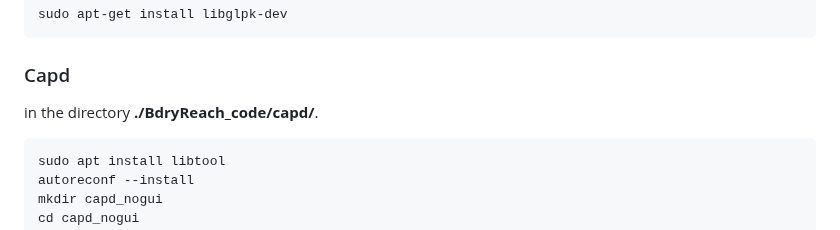
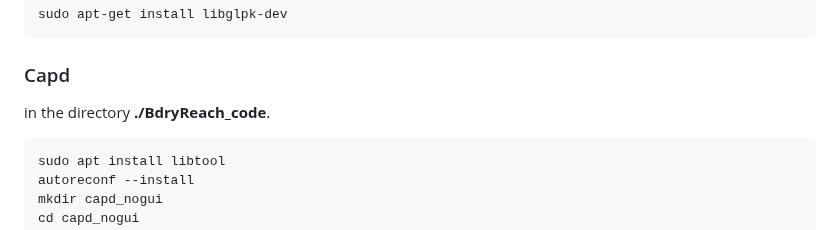
Before and after one commit to ASAG-ISCAS/BdryReach, a Markdown page: README1.md, the part around the change. Rendered like a GitHub page.

````diff
--- a/README1.md
+++ b/README1.md
@@ -217,7 +217,7 @@ sudo apt-get install libglpk-dev
 ```
 
 ###  Capd
-in the directory **./BdryReach_code/capd/**.
+in the directory **./BdryReach_code**.
 ```bash
 sudo apt install libtool
 autoreconf --install
````
